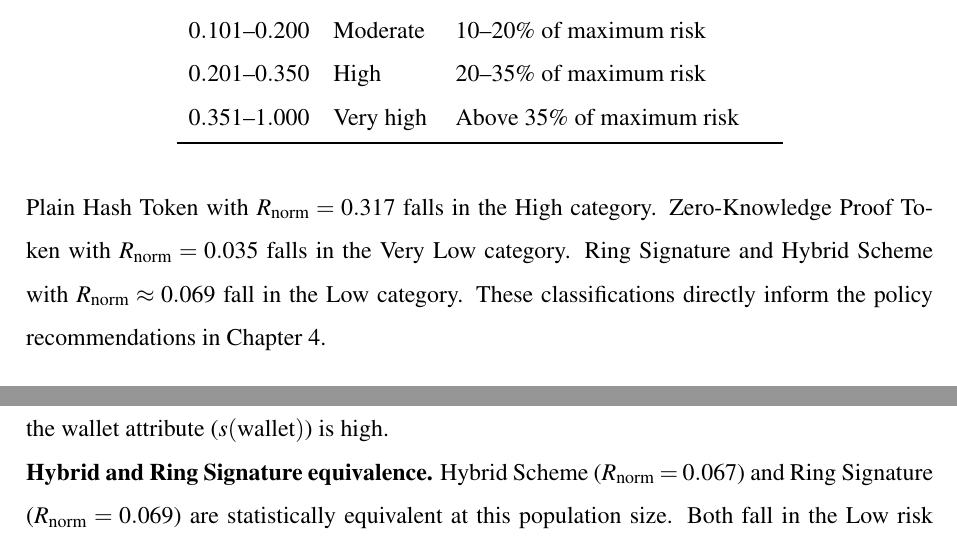
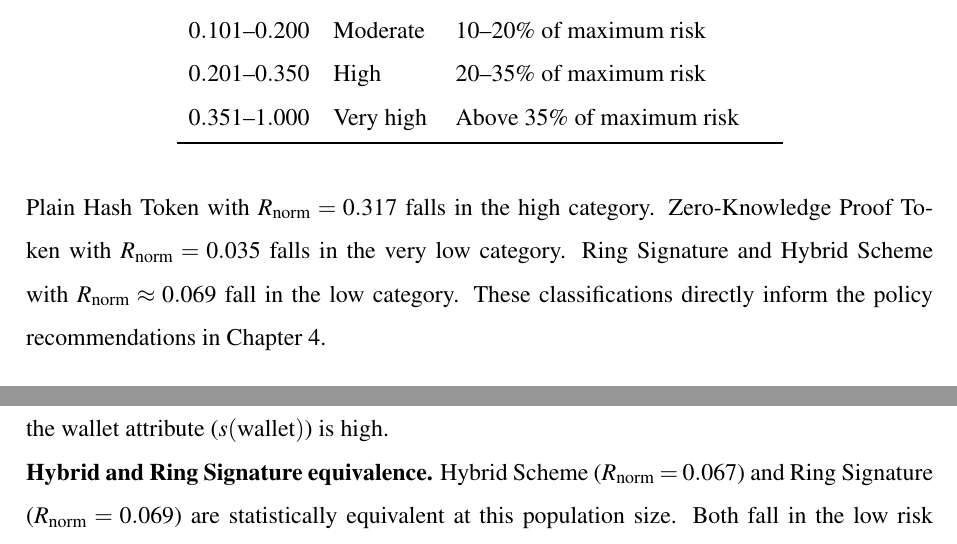
Before and after one commit to lioninthewild/thesis, a LaTeX thesis (main.tex, which reads chapters/ch3_methodology.tex, chapters/ch4_results.tex): two parts of pages 49 and 63 of 85, joined at a grey line, cut so that both start at the same text. Compiled offline with pdfLaTeX.

Commit message:
Lowercase risk category names in prose: high, very low, low

```diff
--- a/chapters/ch3_methodology.tex
+++ b/chapters/ch3_methodology.tex
@@ -854,10 +854,10 @@ Above 35\% of maximum risk \\
 \end{table}
 
 Plain Hash Token with $R_{\mathrm{norm}} = 0.317$ falls
-in the High category. Zero-Knowledge Proof Token with
-$R_{\mathrm{norm}} = 0.035$ falls in the Very Low
+in the high category. Zero-Knowledge Proof Token with
+$R_{\mathrm{norm}} = 0.035$ falls in the very low
 category. Ring Signature and Hybrid Scheme with
-$R_{\mathrm{norm}} \approx 0.069$ fall in the Low
+$R_{\mathrm{norm}} \approx 0.069$ fall in the low
 category. These classifications directly inform the
 policy recommendations in Chapter~\ref{ch:results}.
 
--- a/chapters/ch4_results.tex
+++ b/chapters/ch4_results.tex
@@ -93,7 +93,7 @@ attack even when the single-attribute uniqueness score for the wallet attribute
 \textbf{Hybrid and Ring Signature equivalence.} Hybrid Scheme
 ($\Rnorm = 0.067$) and Ring Signature ($\Rnorm = 0.069$) are
 statistically equivalent at this population size. Both fall in
-the Low risk category. This is a significant finding for
+the low risk category. This is a significant finding for
 resource-constrained deployments, the digital euro's tiered
 hybrid privacy design delivers equivalent metadata protection
 to a full ring signature construction.
```
